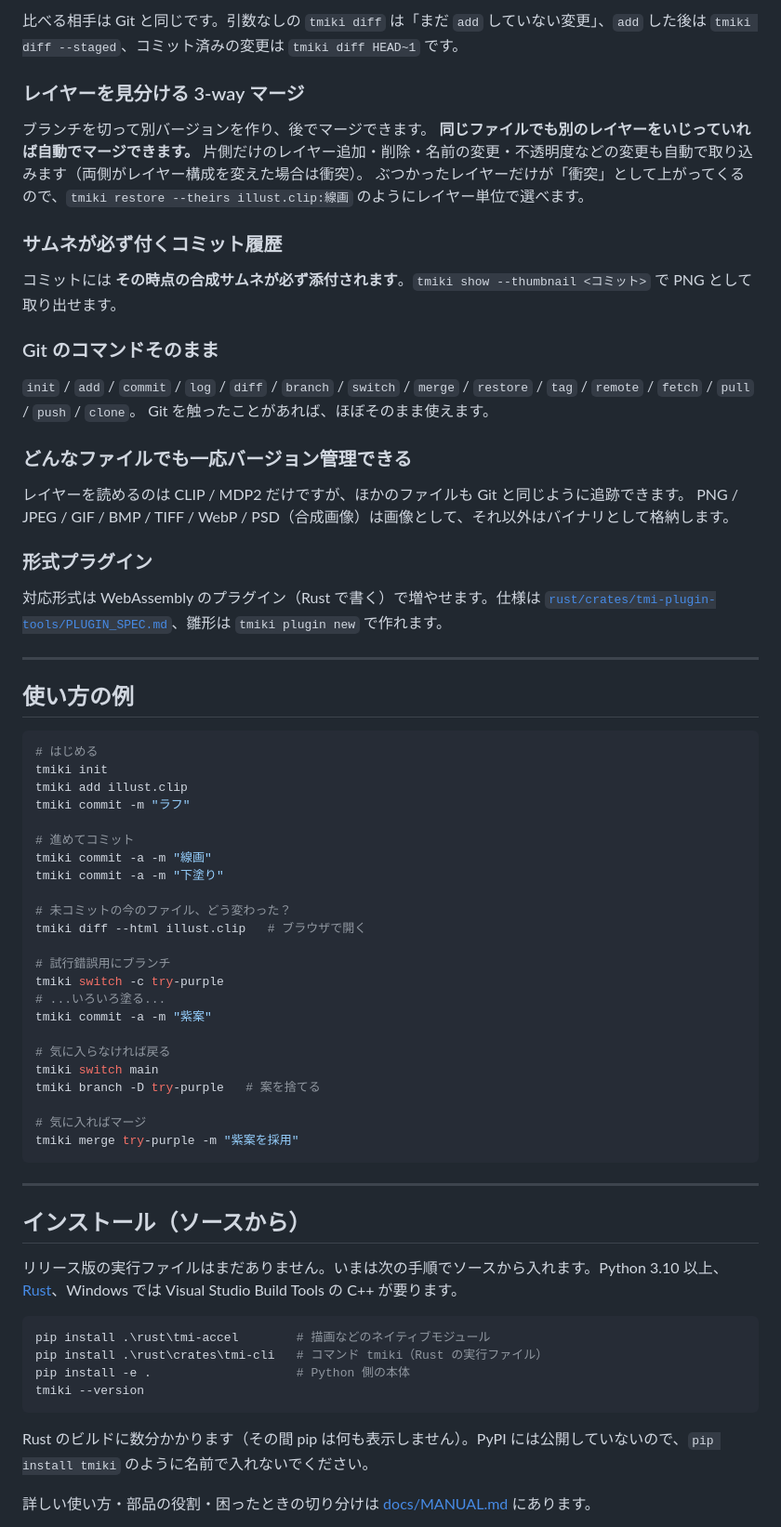
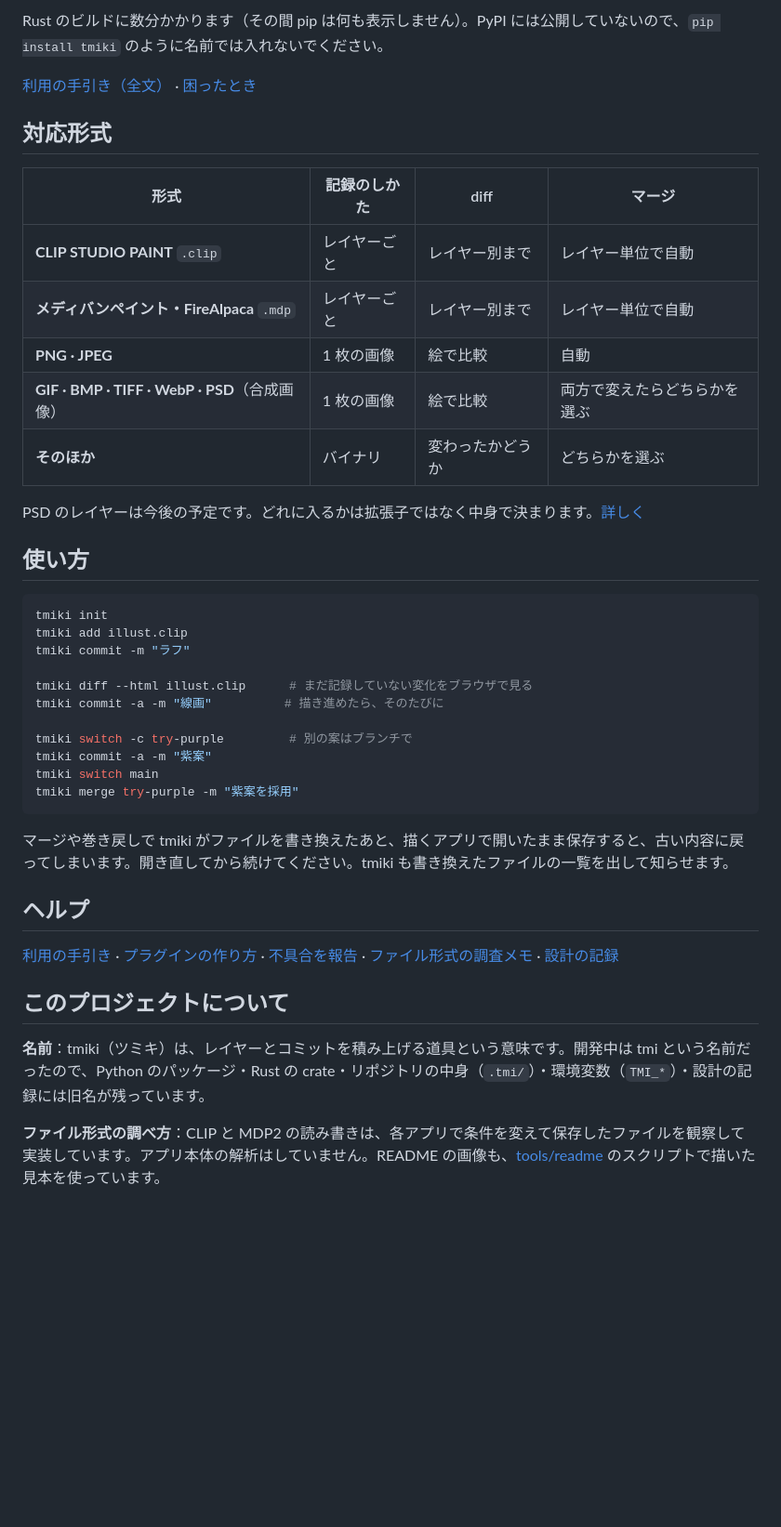
Before and after one commit to ao1607/tmiki, a Markdown page: README.md, the part around one of its changes. Shown at 93% size. GitHub-like rendering; blank space fills up the shorter version.

````diff
--- a/README.md
+++ b/README.md
@@ -50,75 +123,49 @@ tmiki diff --html illust.clip
 ```
 
-比べる相手は Git と同じです。引数なしの `tmiki diff` は「まだ `add` していない変更」、`add` した後は `tmiki diff --staged`、コミット済みの変更は `tmiki diff HEAD~1` です。
+Rust のビルドに数分かかります（その間 pip は何も表示しません）。PyPI には公開していないので、`pip install tmiki` のように名前では入れないでください。
 
-### レイヤーを見分ける 3-way マージ
+</details>
 
-ブランチを切って別バージョンを作り、後でマージできます。
-**同じファイルでも別のレイヤーをいじっていれば自動でマージできます。** 片側だけのレイヤー追加・削除・名前の変更・不透明度などの変更も自動で取り込みます（両側がレイヤー構成を変えた場合は衝突）。
-ぶつかったレイヤーだけが「衝突」として上がってくるので、`tmiki restore --theirs illust.clip:線画` のようにレイヤー単位で選べます。
+[利用の手引き（全文）](docs/MANUAL.md) · [困ったとき](docs/MANUAL.md#困ったとき)
 
-### サムネが必ず付くコミット履歴
+## 対応形式
 
-コミットには **その時点の合成サムネが必ず添付されます**。`tmiki show --thumbnail <コミット>` で PNG として取り出せます。
+| 形式 | 記録のしかた | diff | マージ |
+| --- | --- | --- | --- |
+| **CLIP STUDIO PAINT** `.clip` | レイヤーごと | レイヤー別まで | レイヤー単位で自動 |
+| **メディバンペイント・FireAlpaca** `.mdp` | レイヤーごと | レイヤー別まで | レイヤー単位で自動 |
+| **PNG · JPEG** | 1 枚の画像 | 絵で比較 | 自動 |
+| **GIF · BMP · TIFF · WebP · PSD**（合成画像） | 1 枚の画像 | 絵で比較 | 両方で変えたらどちらかを選ぶ |
+| **そのほか** | バイナリ | 変わったかどうか | どちらかを選ぶ |
 
-### Git のコマンドそのまま
+PSD のレイヤーは今後の予定です。どれに入るかは拡張子ではなく中身で決まります。[詳しく](docs/MANUAL.md#対応フォーマット)
 
-`init` / `add` / `commit` / `log` / `diff` / `branch` / `switch` / `merge` / `restore` / `tag` / `remote` / `fetch` / `pull` / `push` / `clone`。
-Git を触ったことがあれば、ほぼそのまま使えます。
-
-### どんなファイルでも一応バージョン管理できる
-
-レイヤーを読めるのは CLIP / MDP2 だけですが、ほかのファイルも Git と同じように追跡できます。
-PNG / JPEG / GIF / BMP / TIFF / WebP / PSD（合成画像）は画像として、それ以外はバイナリとして格納します。
-
-### 形式プラグイン
-
-対応形式は WebAssembly のプラグイン（Rust で書く）で増やせます。仕様は [`rust/crates/tmi-plugin-tools/PLUGIN_SPEC.md`](rust/crates/tmi-plugin-tools/PLUGIN_SPEC.md)、雛形は `tmiki plugin new` で作れます。
-
----
-
-## 使い方の例
+## 使い方
 
 ```powershell
-# はじめる
 tmiki init
 tmiki add illust.clip
 tmiki commit -m "ラフ"
 
-# 進めてコミット
-tmiki commit -a -m "線画"
-tmiki commit -a -m "下塗り"
+tmiki diff --html illust.clip      # まだ記録していない変化をブラウザで見る
+tmiki commit -a -m "線画"          # 描き進めたら、そのたびに
 
-# 未コミットの今のファイル、どう変わった？
-tmiki diff --html illust.clip   # ブラウザで開く
-
-# 試行錯誤用にブランチ
-tmiki switch -c try-purple
-# ...いろいろ塗る...
+tmiki switch -c try-purple         # 別の案はブランチで
 tmiki commit -a -m "紫案"
-
-# 気に入らなければ戻る
 tmiki switch main
-tmiki branch -D try-purple   # 案を捨てる
-
-# 気に入ればマージ
 tmiki merge try-purple -m "紫案を採用"
 ```
 
----
+マージや巻き戻しで tmiki がファイルを書き換えたあと、描くアプリで開いたまま保存すると、古い内容に戻ってしまいます。開き直してから続けてください。tmiki も書き換えたファイルの一覧を出して知らせます。
 
-## インストール（ソースから）
+## ヘルプ
 
-リリース版の実行ファイルはまだありません。いまは次の手順でソースから入れます。Python 3.10 以上、[Rust](https://rustup.rs)、Windows では Visual Studio Build Tools の C++ が要ります。
+[利用の手引き](docs/MANUAL.md) · [プラグインの作り方](rust/crates/tmi-plugin-tools/PLUGIN_SPEC.md) · [不具合を報告](https://github.com/ao1607/tmiki/issues/new) ·
+[ファイル形式の調査メモ](research/) · [設計の記録](PLUGINS.md)
 
-```powershell
-pip install .\rust\tmi-accel        # 描画などのネイティブモジュール
-pip install .\rust\crates\tmi-cli   # コマンド tmiki（Rust の実行ファイル）
-pip install -e .                    # Python 側の本体
-tmiki --version
-```
+## このプロジェクトについて
 
-Rust のビルドに数分かかります（その間 pip は何も表示しません）。PyPI には公開していないので、`pip install tmiki` のように名前で入れないでください。
+**名前**：tmiki（ツミキ）は、レイヤーとコミットを積み上げる道具という意味です。開発中は tmi という名前だったので、Python のパッケージ・Rust の crate・リポジトリの中身（`.tmi/`）・環境変数（`TMI_*`）・設計の記録には旧名が残っています。
 
-詳しい使い方・部品の役割・困ったときの切り分けは [docs/MANUAL.md](docs/MANUAL.md) にあります。
+**ファイル形式の調べ方**：CLIP と MDP2 の読み書きは、各アプリで条件を変えて保存したファイルを観察して実装しています。アプリ本体の解析はしていません。README の画像も、[tools/readme](tools/readme/) のスクリプトで描いた見本を使っています。
 
````
Also changed, not shown: other parts of README.md (+106 -70 lines), README.en.md (added, +178 -0 lines), tools/readme/README.md (added, +22 -0 lines), docs/media/diff-per-layer.png (added), docs/media/diff-side-by-side.png (added), docs/media/terminal-merge.png (added), 8 other files.
